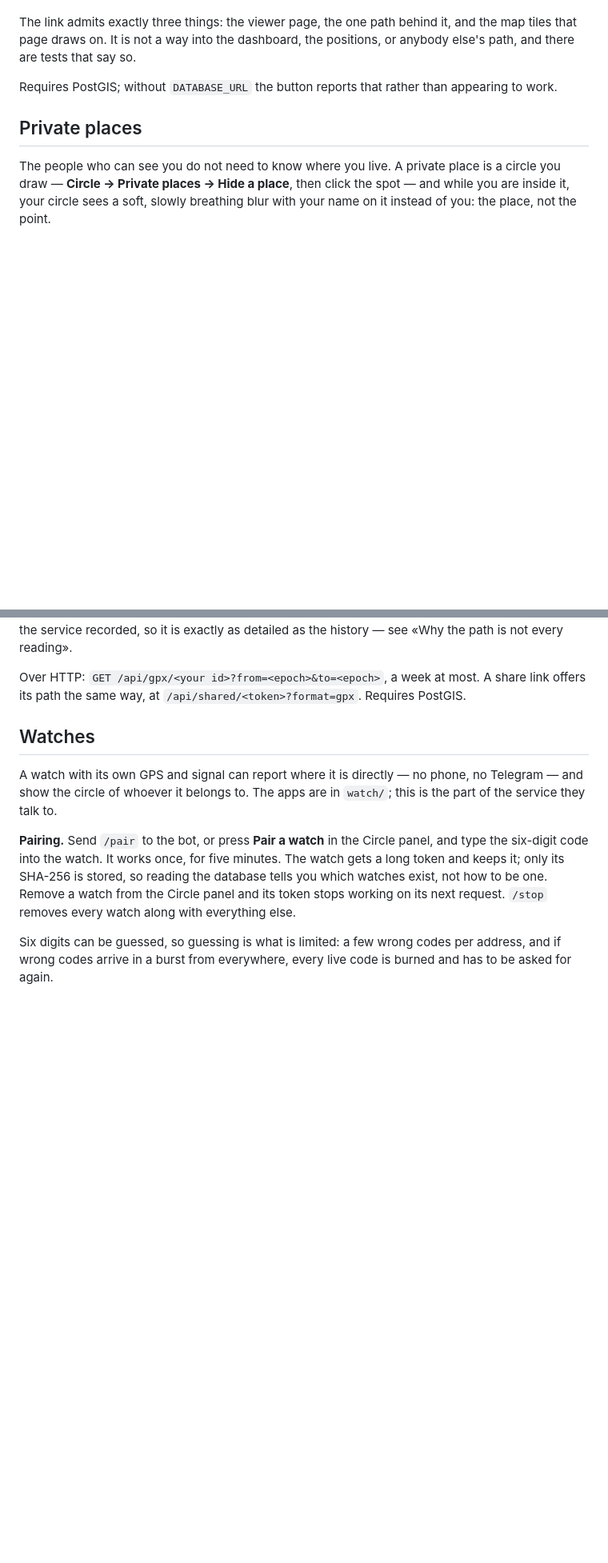
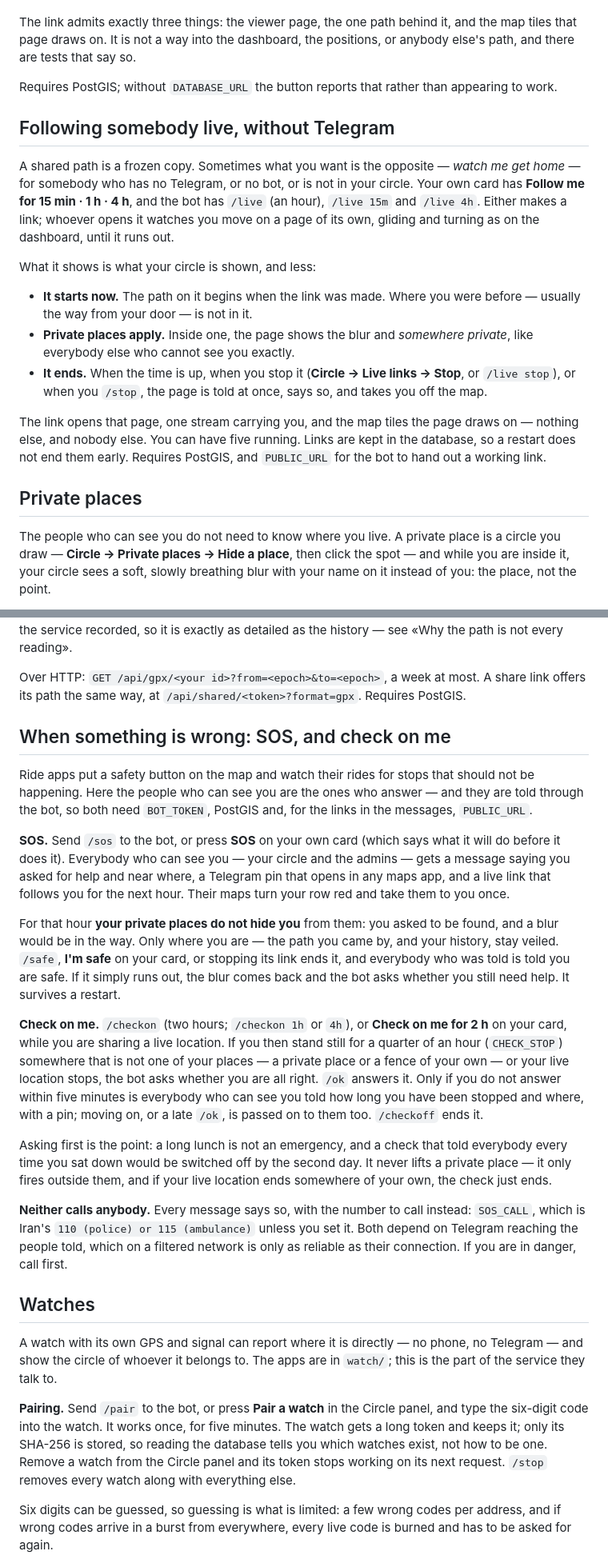
Before and after one commit to arashatt/livegeo, a Markdown page: README.md, 2 parts joined by grey strips. Shown at 80% size. Drawn GitHub-style; blank space fills up the shorter version.

Commit message:
README: live links, SOS and check on me, and the glide
Co-Authored-By: Claude Opus 5.5 <noreply@anthropic.com>
Claude-Session: https://claude.ai/code/session_01Q4ZNL4CFkG1SFBv8TAPnwg

```diff
--- a/README.md
+++ b/README.md
@@ -558,6 +573,30 @@ positions, or anybody else's path, and there are tests that say so.
 Requires PostGIS; without `DATABASE_URL` the button reports that rather than
 appearing to work.
 
+## Following somebody live, without Telegram
+
+A shared path is a frozen copy. Sometimes what you want is the opposite — *watch
+me get home* — for somebody who has no Telegram, or no bot, or is not in your
+circle. Your own card has **Follow me for 15 min · 1 h · 4 h**, and the bot has
+`/live` (an hour), `/live 15m` and `/live 4h`. Either makes a link; whoever
+opens it watches you move on a page of its own, gliding and turning as on the
+dashboard, until it runs out.
+
+What it shows is what your circle is shown, and less:
+
+- **It starts now.** The path on it begins when the link was made. Where you
+  were before — usually the way from your door — is not in it.
+- **Private places apply.** Inside one, the page shows the blur and *somewhere
+  private*, like everybody else who cannot see you exactly.
+- **It ends.** When the time is up, when you stop it (**Circle → Live links →
+  Stop**, or `/live stop`), or when you `/stop`, the page is told at once, says
+  so, and takes you off the map.
+
+The link opens that page, one stream carrying you, and the map tiles the page
+draws on — nothing else, and nobody else. You can have five running. Links are
+kept in the database, so a restart does not end them early. Requires PostGIS,
+and `PUBLIC_URL` for the bot to hand out a working link.
+
 ## Private places
 
 The people who can see you do not need to know where you live. A private place
@@ -618,6 +657,46 @@ exactly as detailed as the history — see «Why the path is not every reading»
 Over HTTP: `GET /api/gpx/<your id>?from=<epoch>&to=<epoch>`, a week at most. A
 share link offers its path the same way, at `/api/shared/<token>?format=gpx`.
 Requires PostGIS.
+
+## When something is wrong: SOS, and check on me
+
+Ride apps put a safety button on the map and watch their rides for stops that
+should not be happening. Here the people who can see you are the ones who
+answer — and they are told through the bot, so both need `BOT_TOKEN`, PostGIS
+and, for the links in the messages, `PUBLIC_URL`.
+
+**SOS.** Send `/sos` to the bot, or press **SOS** on your own card (which says
+what it will do before it does it). Everybody who can see you — your circle
+and the admins — gets a message saying you asked for help and near where, a
+Telegram pin that opens in any maps app, and a live link that follows you for
+the next hour. Their maps turn your row red and take them to you once.
+
+For that hour **your private places do not hide you** from them: you asked to
+be found, and a blur would be in the way. Only where you are — the path you
+came by, and your history, stay veiled. `/safe`, **I'm safe** on your card, or
+stopping its link ends it, and everybody who was told is told you are safe.
+If it simply runs out, the blur comes back and the bot asks whether you still
+need help. It survives a restart.
+
+**Check on me.** `/checkon` (two hours; `/checkon 1h` or `4h`), or **Check on
+me for 2 h** on your card, while you are sharing a live location. If you then
+stand still for a quarter of an hour (`CHECK_STOP`) somewhere that is not one
+of your places — a private place or a fence of your own — or your live
+location stops, the bot asks whether you are all right. `/ok` answers it.
+Only if you do not answer within five minutes is everybody who can see you
+told how long you have been stopped and where, with a pin; moving on, or a
+late `/ok`, is passed on to them too. `/checkoff` ends it.
+
+Asking first is the point: a long lunch is not an emergency, and a check that
+told everybody every time you sat down would be switched off by the second
+day. It never lifts a private place — it only fires outside them, and if your
+live location ends somewhere of your own, the check just ends.
+
+**Neither calls anybody.** Every message says so, with the number to call
+instead: `SOS_CALL`, which is Iran's `110 (police) or 115 (ambulance)` unless
+you set it. Both depend on Telegram reaching the people told, which on a
+filtered network is only as reliable as their connection. If you are in
+danger, call first.
 
 ## Watches
 
```
Also changed, not shown: other parts of README.md (+20 -0 lines).
